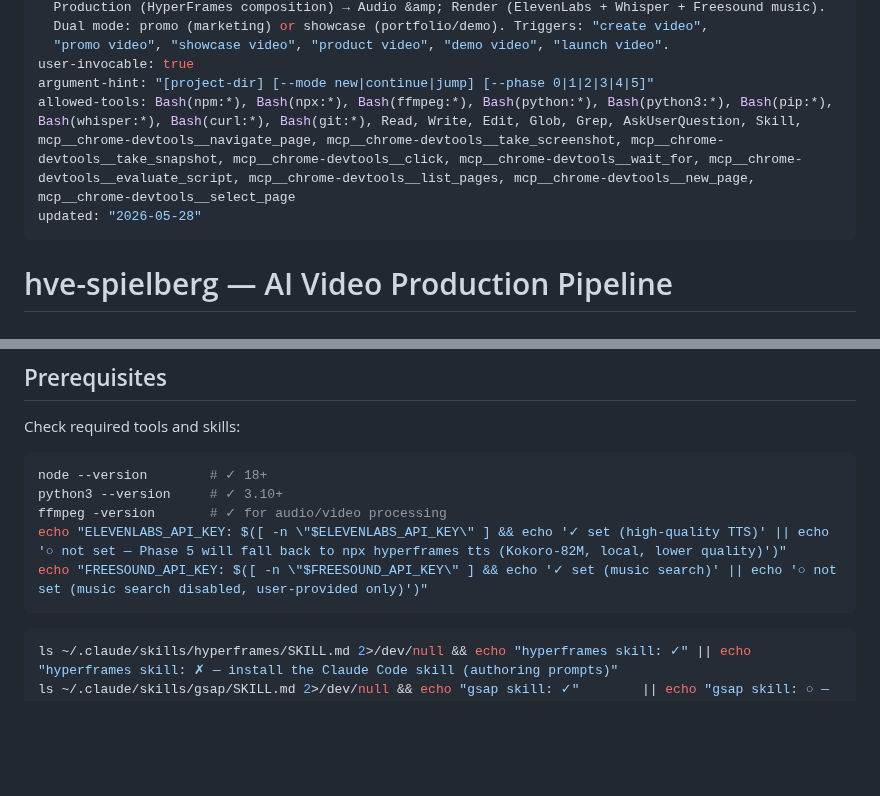
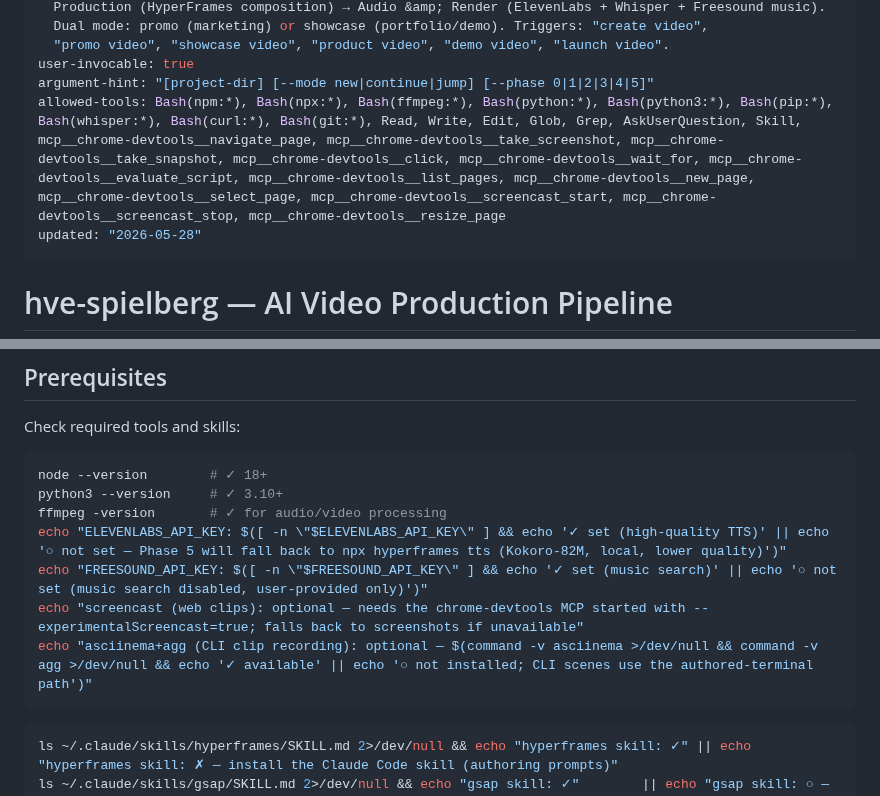
Before and after one commit to nebrass/hve-spielberg, a Markdown page: SKILL.md, 2 parts joined by grey strips. GitHub-like rendering; blank space fills up the shorter version.

````diff
--- a/SKILL.md
+++ b/SKILL.md
@@ -9,7 +9,7 @@ description: >
   "promo video", "showcase video", "product video", "demo video", "launch video".
 user-invocable: true
 argument-hint: "[project-dir] [--mode new|continue|jump] [--phase 0|1|2|3|4|5]"
-allowed-tools: Bash(npm:*), Bash(npx:*), Bash(ffmpeg:*), Bash(python:*), Bash(python3:*), Bash(pip:*), Bash(whisper:*), Bash(curl:*), Bash(git:*), Read, Write, Edit, Glob, Grep, AskUserQuestion, Skill, mcp__chrome-devtools__navigate_page, mcp__chrome-devtools__take_screenshot, mcp__chrome-devtools__take_snapshot, mcp__chrome-devtools__click, mcp__chrome-devtools__wait_for, mcp__chrome-devtools__evaluate_script, mcp__chrome-devtools__list_pages, mcp__chrome-devtools__new_page, mcp__chrome-devtools__select_page
+allowed-tools: Bash(npm:*), Bash(npx:*), Bash(ffmpeg:*), Bash(python:*), Bash(python3:*), Bash(pip:*), Bash(whisper:*), Bash(curl:*), Bash(git:*), Read, Write, Edit, Glob, Grep, AskUserQuestion, Skill, mcp__chrome-devtools__navigate_page, mcp__chrome-devtools__take_screenshot, mcp__chrome-devtools__take_snapshot, mcp__chrome-devtools__click, mcp__chrome-devtools__wait_for, mcp__chrome-devtools__evaluate_script, mcp__chrome-devtools__list_pages, mcp__chrome-devtools__new_page, mcp__chrome-devtools__select_page, mcp__chrome-devtools__screencast_start, mcp__chrome-devtools__screencast_stop, mcp__chrome-devtools__resize_page
 updated: "2026-05-28"
 ---
 
@@ -31,6 +31,8 @@ python3 --version     # ✓ 3.10+
 ffmpeg -version       # ✓ for audio/video processing
 echo "ELEVENLABS_API_KEY: $([ -n \"$ELEVENLABS_API_KEY\" ] && echo '✓ set (high-quality TTS)' || echo '○ not set — Phase 5 will fall back to npx hyperframes tts (Kokoro-82M, local, lower quality)')"
 echo "FREESOUND_API_KEY: $([ -n \"$FREESOUND_API_KEY\" ] && echo '✓ set (music search)' || echo '○ not set (music search disabled, user-provided only)')"
+echo "screencast (web clips): optional — needs the chrome-devtools MCP started with --experimentalScreencast=true; falls back to screenshots if unavailable"
+echo "asciinema+agg (CLI clip recording): optional — $(command -v asciinema >/dev/null && command -v agg >/dev/null && echo '✓ available' || echo '○ not installed; CLI scenes use the authored-terminal path')"
 ```
 
 ```bash
````
Also changed, not shown: workflows/phase-2-capture.md (+16 -0 lines).
